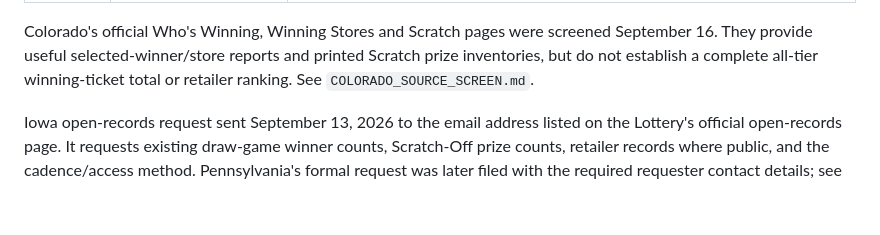
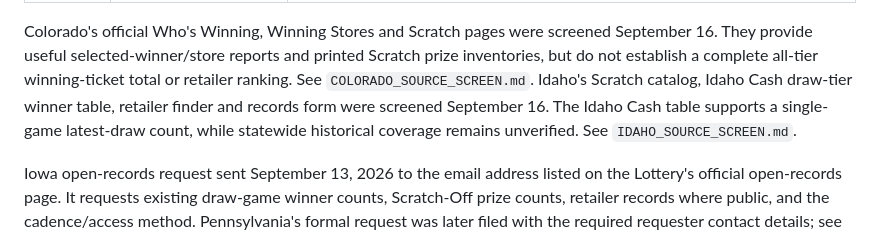
Before and after one commit to apollohouser-cpu/lottery_atlas, a Markdown page: docs/LOTTERY_SOURCE_ROLLOUT.md, the part around the change. Rendered like a GitHub page; blank space fills up the shorter version.

Commit message:
Screen Idaho lottery sources

```diff
--- a/docs/LOTTERY_SOURCE_ROLLOUT.md
+++ b/docs/LOTTERY_SOURCE_ROLLOUT.md
@@ -24,6 +24,10 @@ Colorado's official Who's Winning, Winning Stores and Scratch pages were
 screened September 16. They provide useful selected-winner/store reports and
 printed Scratch prize inventories, but do not establish a complete all-tier
 winning-ticket total or retailer ranking. See `COLORADO_SOURCE_SCREEN.md`.
+Idaho's Scratch catalog, Idaho Cash draw-tier winner table, retailer finder
+and records form were screened September 16. The Idaho Cash table supports a
+single-game latest-draw count, while statewide historical coverage remains
+unverified. See `IDAHO_SOURCE_SCREEN.md`.
 
 Iowa open-records request sent September 13, 2026 to the email address listed
 on the Lottery's official open-records page. It requests existing draw-game
```
Also changed, not shown: docs/IDAHO_SOURCE_SCREEN.md (added, +30 -0 lines).
